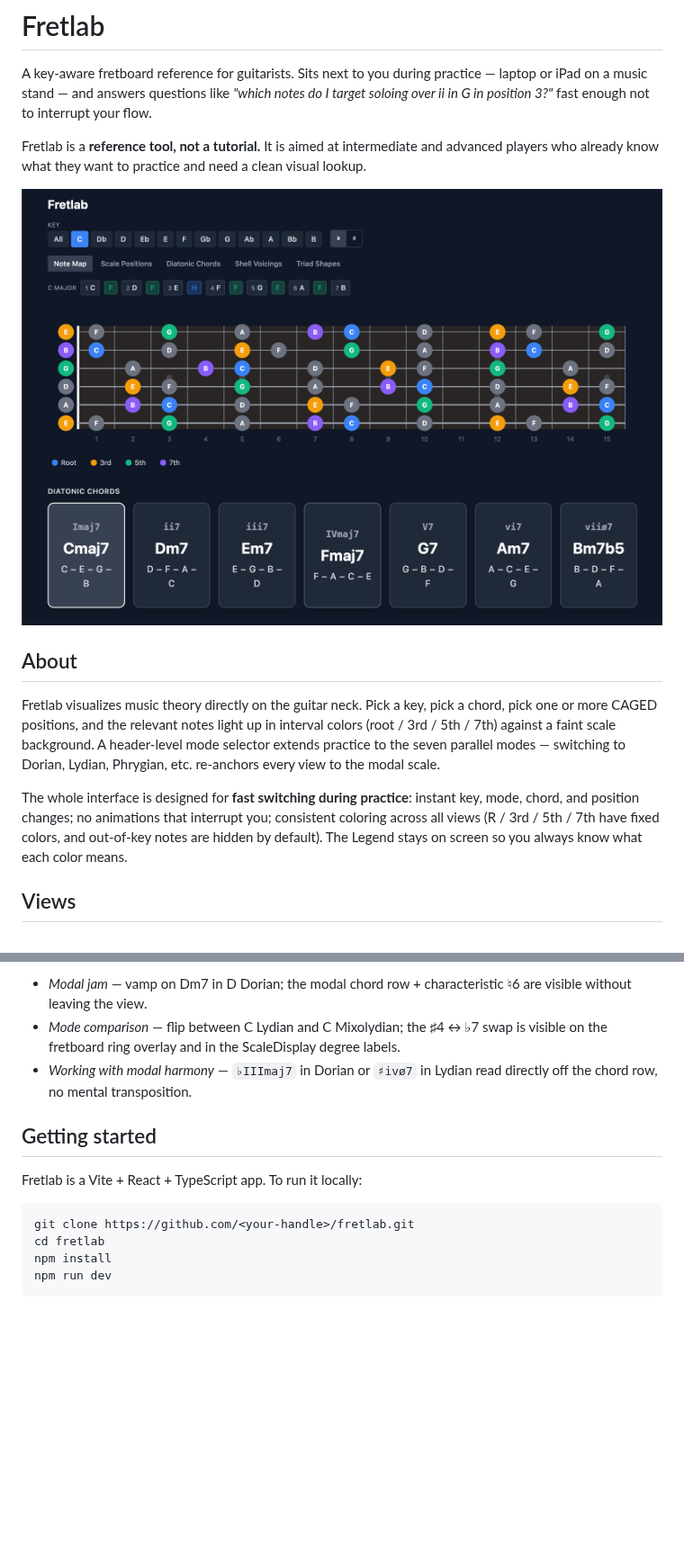
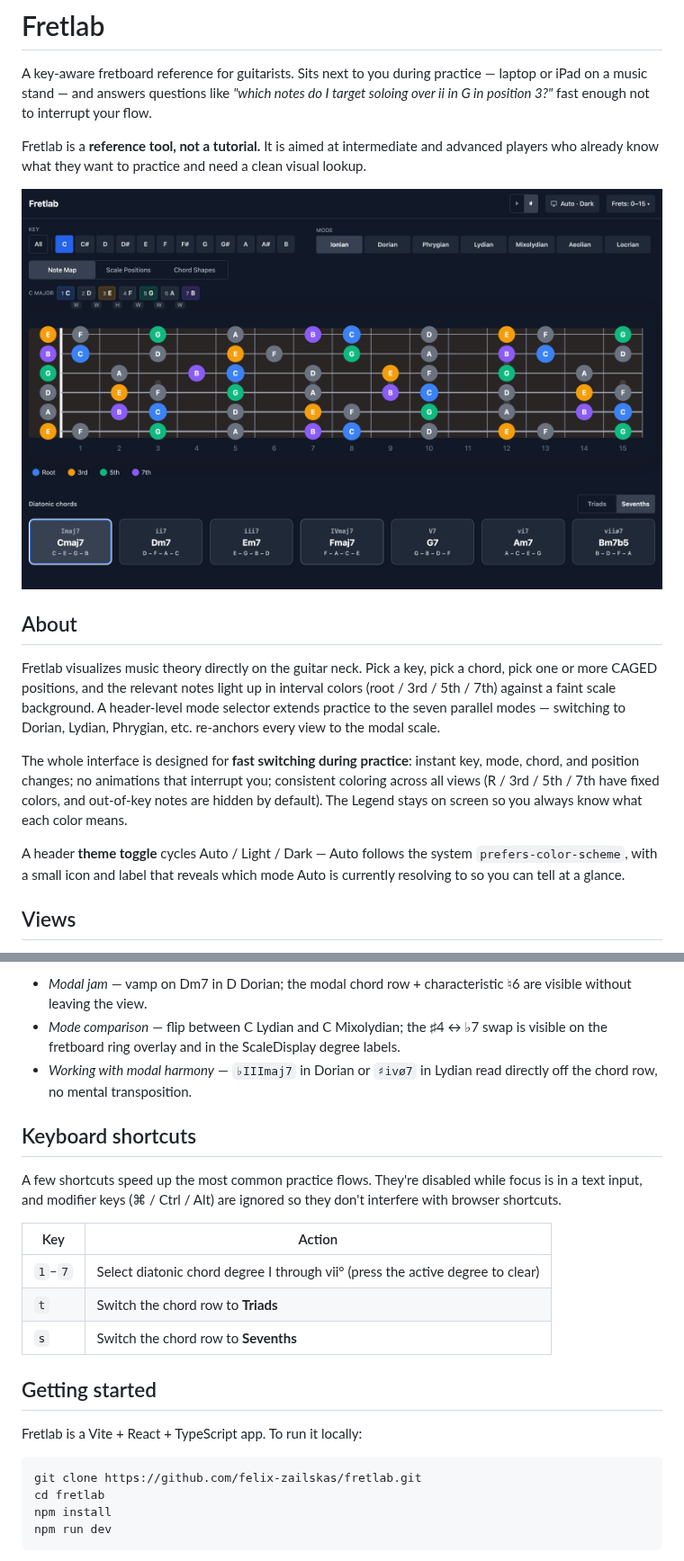
Before and after one commit to felix-zailskas/fretlab, a Markdown page: README.md, 2 parts joined by grey strips. Shown at 90% size. GitHub-like rendering; pictures changed too: docs/images/hero.png; blank space fills up the shorter version.

````diff
--- a/README.md
+++ b/README.md
@@ -22,6 +22,10 @@ The whole interface is designed for **fast switching during practice**: instant
 mode, chord, and position changes; no animations that interrupt you; consistent coloring
 across all views (R / 3rd / 5th / 7th have fixed colors, and out-of-key notes are hidden
 by default). The Legend stays on screen so you always know what each color means.
+
+A header **theme toggle** cycles Auto / Light / Dark — Auto follows the system
+`prefers-color-scheme`, with a small icon and label that reveals which mode Auto is
+currently resolving to so you can tell at a glance.
 
 ## Views
 
@@ -199,12 +203,24 @@ adds capability without disturbing major-scale practice.
 - _Working with modal harmony_ — `♭IIImaj7` in Dorian or `♯ivø7` in Lydian read directly
   off the chord row, no mental transposition.
 
+## Keyboard shortcuts
+
+A few shortcuts speed up the most common practice flows. They're disabled while focus is
+in a text input, and modifier keys (⌘ / Ctrl / Alt) are ignored so they don't interfere
+with browser shortcuts.
+
+| Key     | Action                                                                         |
+| ------- | ------------------------------------------------------------------------------ |
+| `1`–`7` | Select diatonic chord degree I through vii° (press the active degree to clear) |
+| `t`     | Switch the chord row to **Triads**                                             |
+| `s`     | Switch the chord row to **Sevenths**                                           |
+
 ## Getting started
 
 Fretlab is a Vite + React + TypeScript app. To run it locally:
 
 ```bash
-git clone https://github.com/<your-handle>/fretlab.git
+git clone https://github.com/felix-zailskas/fretlab.git
 cd fretlab
 npm install
 npm run dev
````
Also changed, not shown: CONTRIBUTING.md (+1 -2 lines), docs/design/ux-issues.md (+2 -1 lines), 8 other files.
